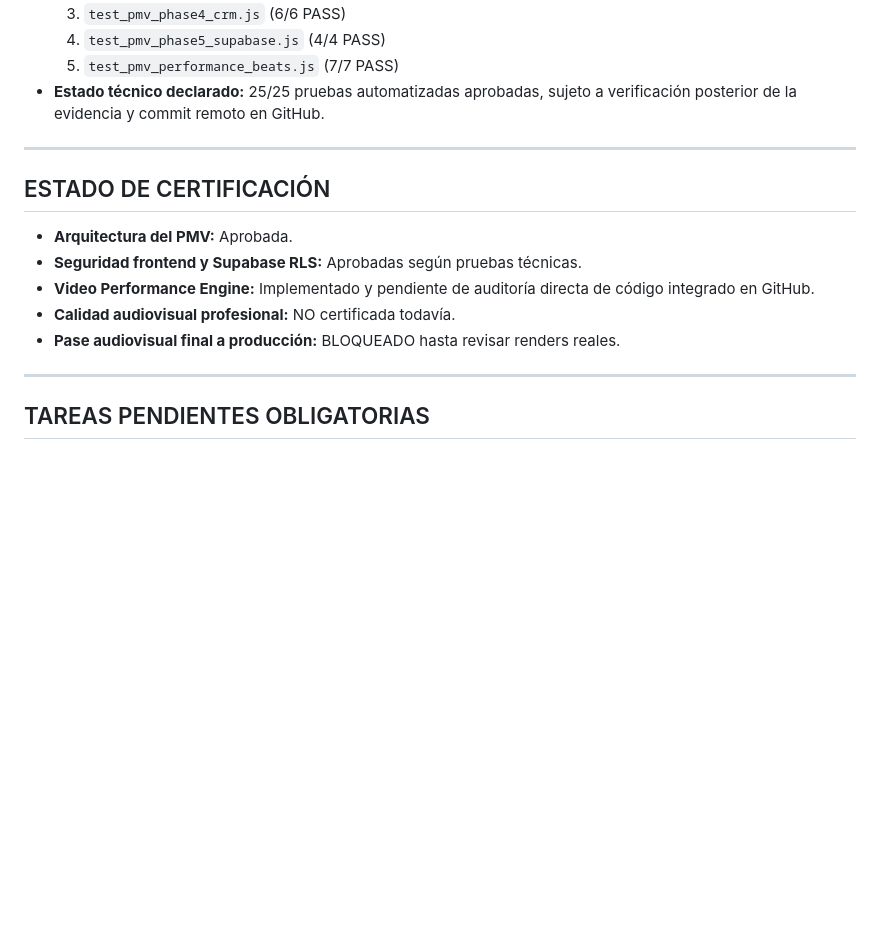
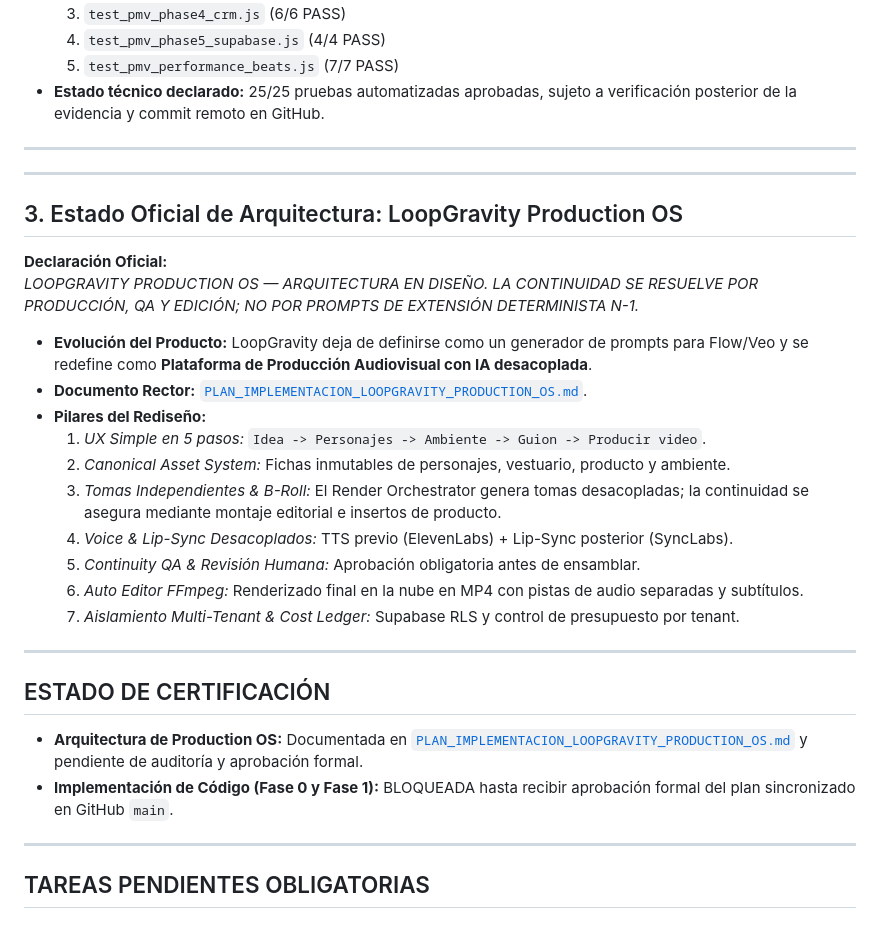
Before and after one commit to Moicogut/LoopGravity, a Markdown page: MEMORY.md, the part around the change. GitHub-like rendering; blank space fills up the shorter version.

Commit message:
docs(architecture): add LoopGravity Production OS implementation plan

```diff
--- a/MEMORY.md
+++ b/MEMORY.md
@@ -74,13 +74,30 @@ Este documento registra las decisiones técnicas, estado de certificación, estr
 
 ---
 
+---
+
+## 3. Estado Oficial de Arquitectura: LoopGravity Production OS
+
+**Declaración Oficial:**
+*LOOPGRAVITY PRODUCTION OS — ARQUITECTURA EN DISEÑO. LA CONTINUIDAD SE RESUELVE POR PRODUCCIÓN, QA Y EDICIÓN; NO POR PROMPTS DE EXTENSIÓN DETERMINISTA N-1.*
+
+- **Evolución del Producto:** LoopGravity deja de definirse como un generador de prompts para Flow/Veo y se redefine como **Plataforma de Producción Audiovisual con IA desacoplada**.
+- **Documento Rector:** [`PLAN_IMPLEMENTACION_LOOPGRAVITY_PRODUCTION_OS.md`](file:///c:/Users/Rolando/Downloads/Prueba%20equipo%20agentes/PLAN_IMPLEMENTACION_LOOPGRAVITY_PRODUCTION_OS.md).
+- **Pilares del Rediseño:**
+  1. *UX Simple en 5 pasos:* `Idea -> Personajes -> Ambiente -> Guion -> Producir video`.
+  2. *Canonical Asset System:* Fichas inmutables de personajes, vestuario, producto y ambiente.
+  3. *Tomas Independientes & B-Roll:* El Render Orchestrator genera tomas desacopladas; la continuidad se asegura mediante montaje editorial e insertos de producto.
+  4. *Voice & Lip-Sync Desacoplados:* TTS previo (ElevenLabs) + Lip-Sync posterior (SyncLabs).
+  5. *Continuity QA & Revisión Humana:* Aprobación obligatoria antes de ensamblar.
+  6. *Auto Editor FFmpeg:* Renderizado final en la nube en MP4 con pistas de audio separadas y subtítulos.
+  7. *Aislamiento Multi-Tenant & Cost Ledger:* Supabase RLS y control de presupuesto por tenant.
+
+---
+
 ## ESTADO DE CERTIFICACIÓN
 
-- **Arquitectura del PMV:** Aprobada.
-- **Seguridad frontend y Supabase RLS:** Aprobadas según pruebas técnicas.
-- **Video Performance Engine:** Implementado y pendiente de auditoría directa de código integrado en GitHub.
-- **Calidad audiovisual profesional:** NO certificada todavía.
-- **Pase audiovisual final a producción:** BLOQUEADO hasta revisar renders reales.
+- **Arquitectura de Production OS:** Documentada en [`PLAN_IMPLEMENTACION_LOOPGRAVITY_PRODUCTION_OS.md`](file:///c:/Users/Rolando/Downloads/Prueba%20equipo%20agentes/PLAN_IMPLEMENTACION_LOOPGRAVITY_PRODUCTION_OS.md) y pendiente de auditoría y aprobación formal.
+- **Implementación de Código (Fase 0 y Fase 1):** BLOQUEADA hasta recibir aprobación formal del plan sincronizado en GitHub `main`.
 
 ---
 
```
Also changed, not shown: PLAN_IMPLEMENTACION_LOOPGRAVITY_PRODUCTION_OS.md (added, +395 -0 lines).
